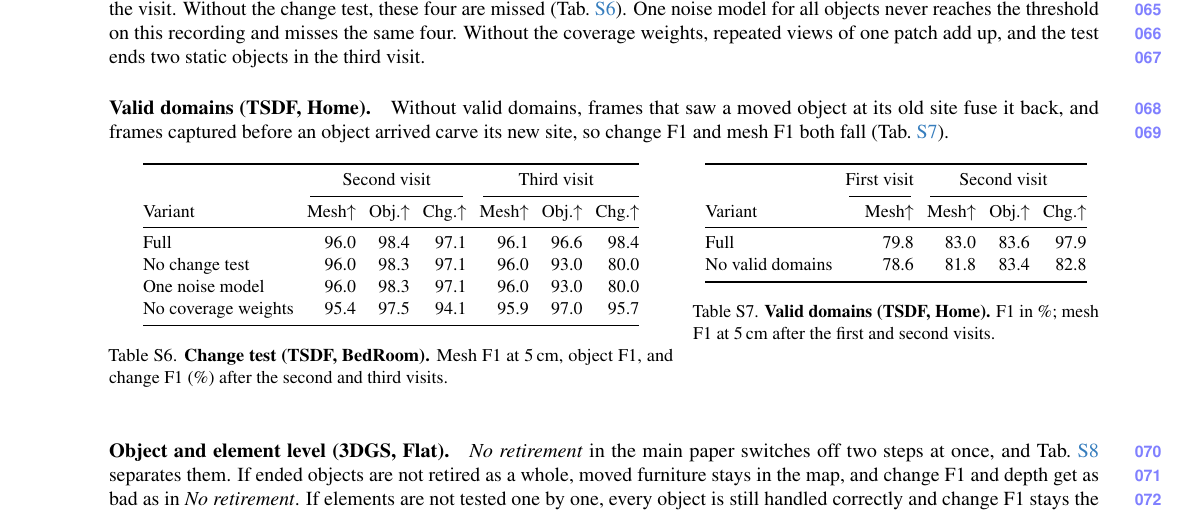
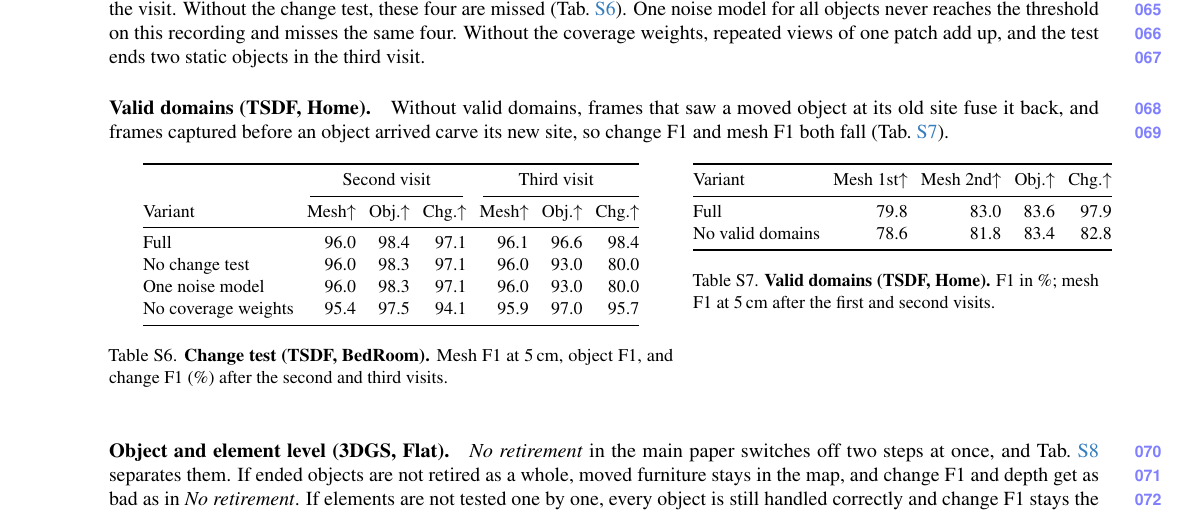
Before and after one commit to giltchcity/myncv---rpsl---daicma, a LaTeX document (manuscript/experiments_supplement.tex): part of page 7 of 9, cut so that both start at the same text. Compiled offline with pdfLaTeX.

Commit message:
Supplement Tab. S7: one header row as before
Co-Authored-By: Claude Opus 5.5 <noreply@anthropic.com>

```diff
--- a/manuscript/experiments_supplement.tex
+++ b/manuscript/experiments_supplement.tex
@@ -303,9 +303,7 @@
 \begin{minipage}[t]{0.41\linewidth}\centering
 \begin{tabular}[t]{@{}lrrrr@{}}
 \toprule
-& \multicolumn{1}{c}{First visit} & \multicolumn{3}{c}{Second visit} \\
-\cmidrule(lr){2-2}\cmidrule(l){3-5}
-Variant & Mesh$\uparrow$ & Mesh$\uparrow$ & Obj.$\uparrow$ & Chg.$\uparrow$ \\
+Variant & Mesh 1st$\uparrow$ & Mesh 2nd$\uparrow$ & Obj.$\uparrow$ & Chg.$\uparrow$ \\
 \midrule
 Full & 79.8 & 83.0 & 83.6 & 97.9 \\
 No valid domains & 78.6 & 81.8 & 83.4 & 82.8 \\
```
